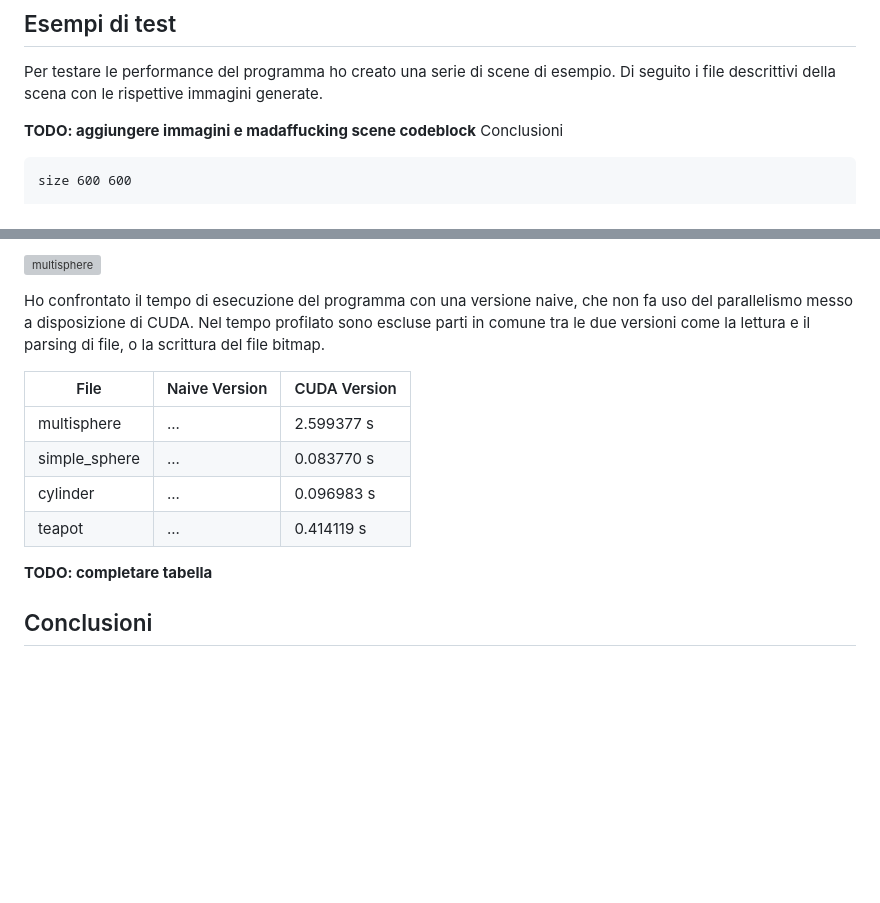
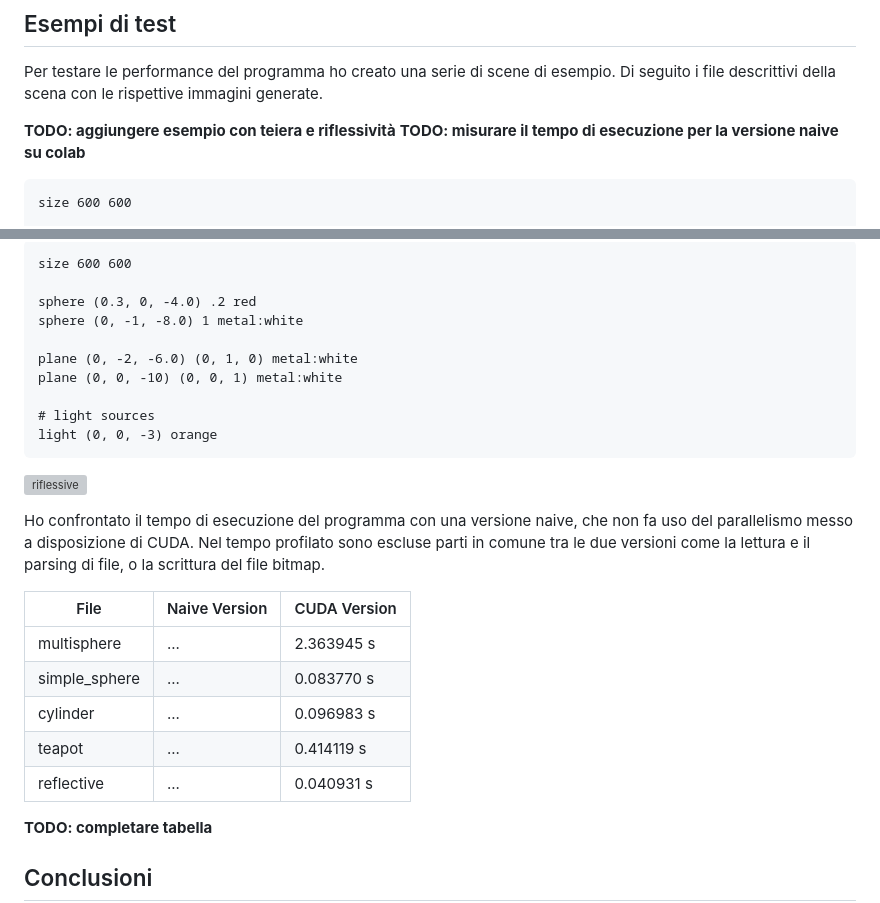
Before and after one commit to colobrodo/raytracer, a Markdown page: report.md, 2 parts joined by grey strips. Drawn GitHub-style; blank space fills up the shorter version; grey boxes are pictures that could not be loaded.

Commit message:
Added reflessive example to the report

````diff
--- a/report.md
+++ b/report.md
@@ -151,7 +151,8 @@ Qui segue l'output del comando `nvidia-smi`
 Per testare le performance del programma ho creato una serie di scene di esempio.
 Di seguito i file descrittivi della scena con le rispettive immagini generate.
 
-**TODO: aggiungere immagini e madaffucking scene codeblock** Conclusioni
+**TODO: aggiungere esempio con teiera e riflessività**
+**TODO: misurare il tempo di esecuzione per la versione naive su colab**
 ```
 size 600 600
 
@@ -194,15 +196,30 @@ light (3, -2.5, -5) blue
 
-![multisphere](./img/multisphere.bmp)
+```
+size 600 600
+
+sphere (0.3, 0, -4.0) .2 red
+sphere (0, -1, -8.0) 1 metal:white
+
+plane (0, -2, -6.0) (0, 1, 0) metal:white
+plane (0, 0, -10) (0, 0, 1) metal:white
+
+# light sources
+light (0, 0, -3) orange
+```
+
+![riflessive](./img/riflessive.bmp)
 
 Ho confrontato il tempo di esecuzione del programma con una versione naive, che non fa uso del parallelismo messo a disposizione di CUDA.
 Nel tempo profilato sono escluse parti in comune tra le due versioni come la lettura e il parsing di file, o la scrittura del file bitmap.
 
 | File              | Naive Version | CUDA Version   |
 |-------------------|---------------|----------------|
-| multisphere       | ...           |  2.599377 s    |
+| multisphere       | ...           |  2.363945 s    |
 | simple_sphere     | ...           |  0.083770 s    |
 | cylinder          | ...           |  0.096983 s    |
 | teapot            | ...           |  0.414119 s    |
+| reflective        | ...           |  0.040931 s    |
+
 **TODO: completare tabella**
 
 ## Conclusioni
````
Also changed, not shown: other parts of report.md (+1 -0 lines).
